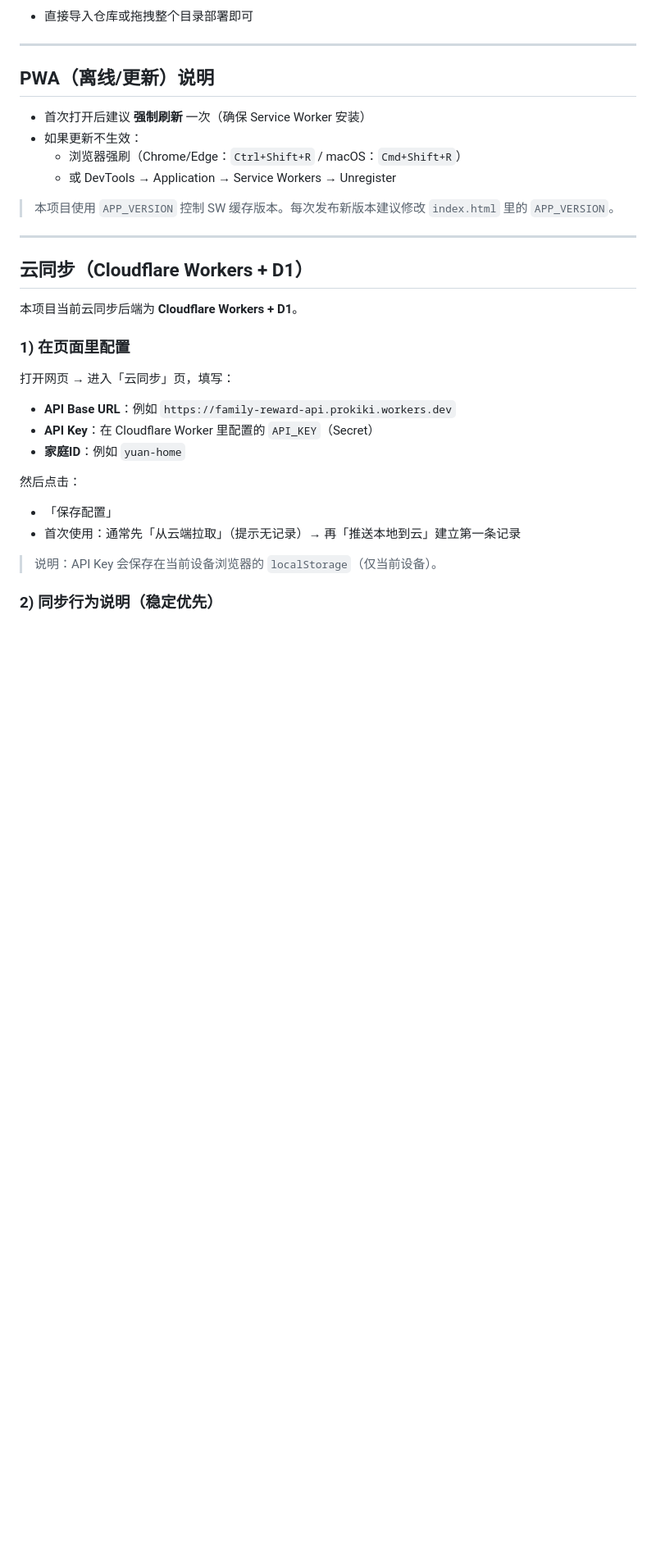
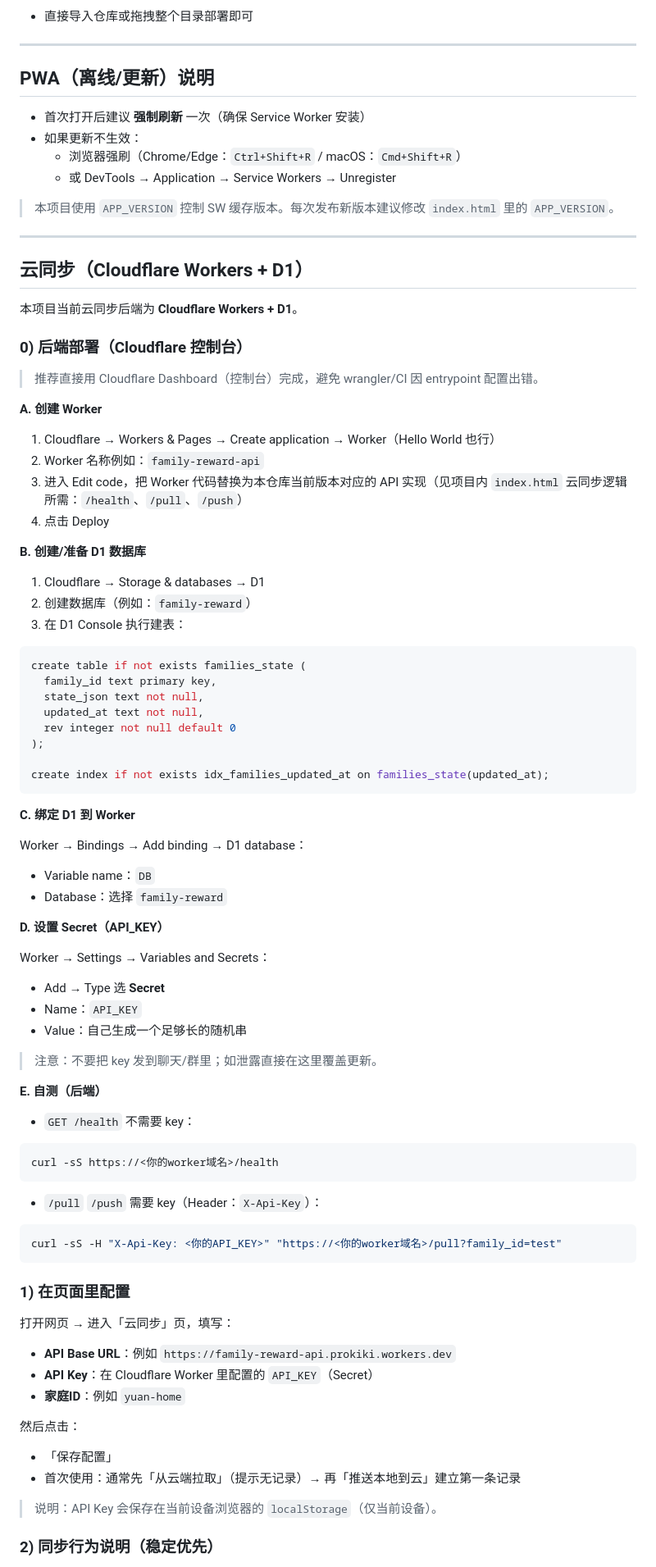
Before and after one commit to prokiki/yuan, a Markdown page: README.md, the part around the change. Shown at 82% size. Rendered like a GitHub page; blank space fills up the shorter version.

Commit message:
Docs: add Cloudflare Worker+D1 backend setup steps

````diff
--- a/README.md
+++ b/README.md
@@ -49,6 +49,67 @@
 ## 云同步（Cloudflare Workers + D1）
 
 本项目当前云同步后端为 **Cloudflare Workers + D1**。
+
+### 0) 后端部署（Cloudflare 控制台）
+
+> 推荐直接用 Cloudflare Dashboard（控制台）完成，避免 wrangler/CI 因 entrypoint 配置出错。
+
+**A. 创建 Worker**
+
+1. Cloudflare → Workers & Pages → Create application → Worker（Hello World 也行）
+2. Worker 名称例如：`family-reward-api`
+3. 进入 Edit code，把 Worker 代码替换为本仓库当前版本对应的 API 实现（见项目内 `index.html` 云同步逻辑所需：`/health`、`/pull`、`/push`）
+4. 点击 Deploy
+
+**B. 创建/准备 D1 数据库**
+
+1. Cloudflare → Storage & databases → D1
+2. 创建数据库（例如：`family-reward`）
+3. 在 D1 Console 执行建表：
+
+```sql
+create table if not exists families_state (
+  family_id text primary key,
+  state_json text not null,
+  updated_at text not null,
+  rev integer not null default 0
+);
+
+create index if not exists idx_families_updated_at on families_state(updated_at);
+```
+
+**C. 绑定 D1 到 Worker**
+
+Worker → Bindings → Add binding → D1 database：
+
+- Variable name：`DB`
+- Database：选择 `family-reward`
+
+**D. 设置 Secret（API_KEY）**
+
+Worker → Settings → Variables and Secrets：
+
+- Add → Type 选 **Secret**
+- Name：`API_KEY`
+- Value：自己生成一个足够长的随机串
+
+> 注意：不要把 key 发到聊天/群里；如泄露直接在这里覆盖更新。
+
+**E. 自测（后端）**
+
+- `GET /health` 不需要 key：
+
+```bash
+curl -sS https://<你的worker域名>/health
+```
+
+- `/pull` `/push` 需要 key（Header：`X-Api-Key`）：
+
+```bash
+curl -sS -H "X-Api-Key: <你的API_KEY>" "https://<你的worker域名>/pull?family_id=test"
+```
+
+
 
 ### 1) 在页面里配置
 
````
